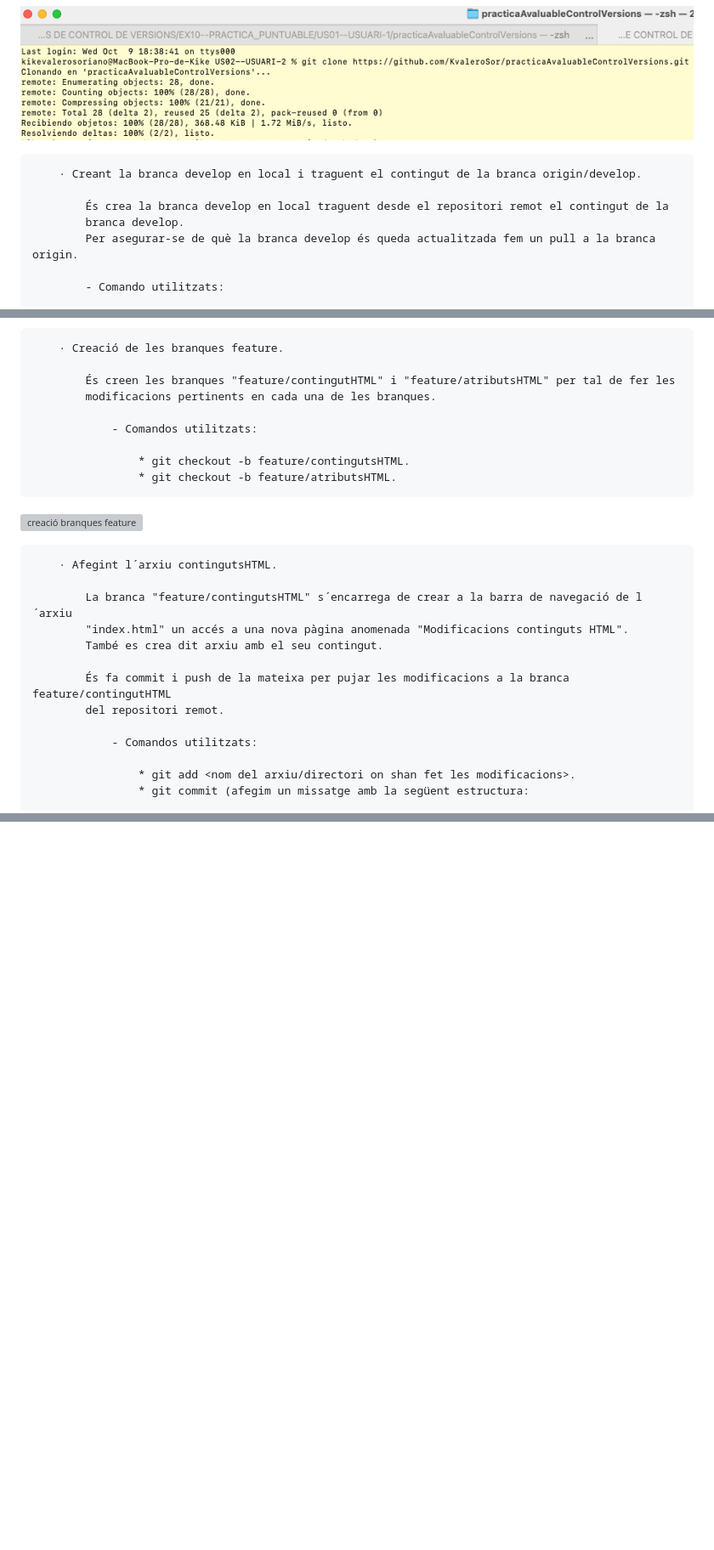
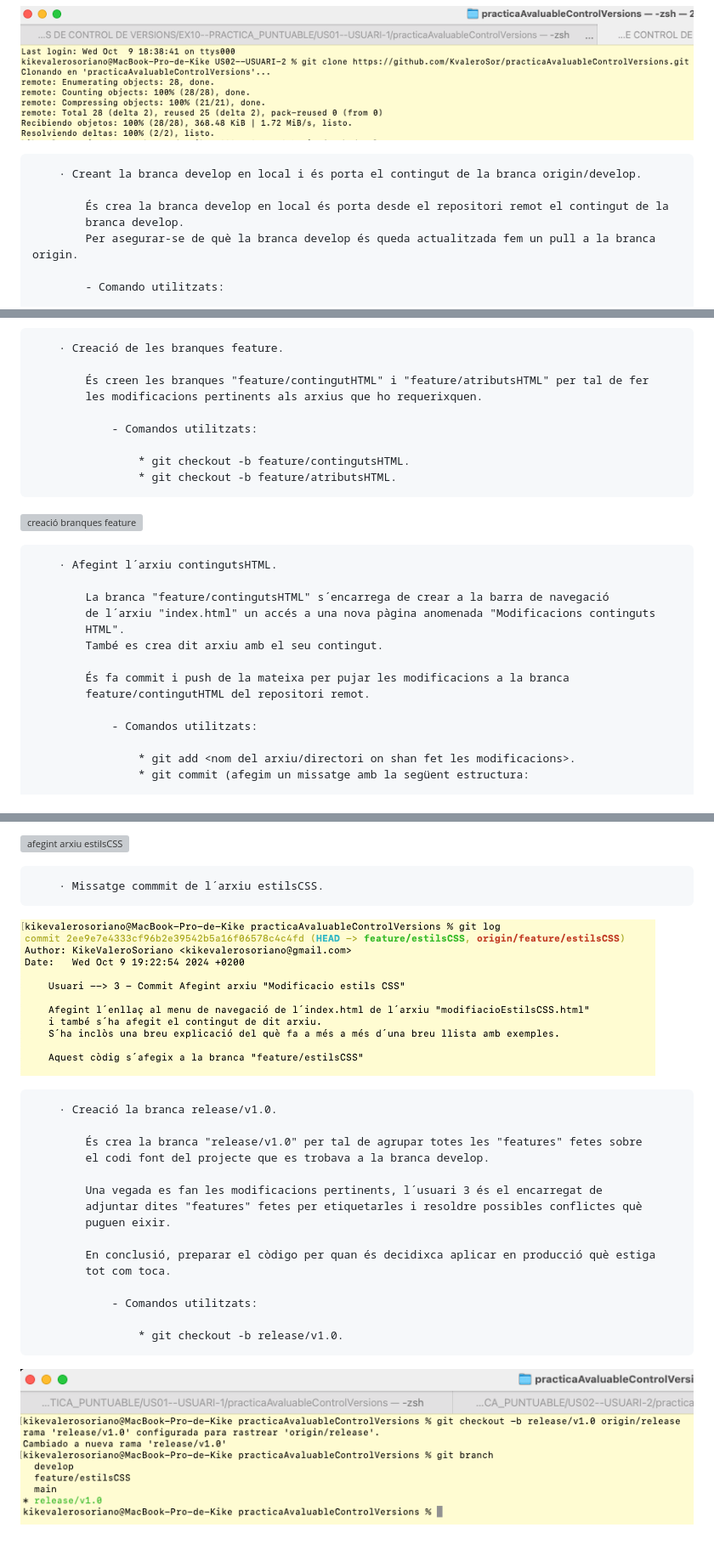
Before and after one commit to KvaleroSor/practicaAvaluableControlVersions, a Markdown page: README.md, 3 parts joined by grey strips. Shown: that part at 85% size. Drawn GitHub-style; blank space fills up the shorter version; grey boxes are pictures that could not be loaded.

```diff
--- a/README.md
+++ b/README.md
@@ -195,9 +196,9 @@
 
 ![clonacio repositori usuari 2](./CA02--CAPTURA_PANTALLA-2/1-%20clonant%20repositori.png)
 
-        · Creant la branca develop en local i traguent el contingut de la branca origin/develop.
+        · Creant la branca develop en local i és porta el contingut de la branca origin/develop.
 
-            És crea la branca develop en local traguent desde el repositori remot el contingut de la
+            És crea la branca develop en local és porta desde el repositori remot el contingut de la
             branca develop.
             Per asegurar-se de què la branca develop és queda actualitzada fem un pull a la branca origin.
 
@@ -210,8 +211,8 @@
 
         · Creació de les branques feature.
 
-            És creen les branques "feature/contingutHTML" i "feature/atributsHTML" per tal de fer les
-            modificacions pertinents en cada una de les branques.
+            És creen les branques "feature/contingutHTML" i "feature/atributsHTML" per tal de fer
+            les modificacions pertinents als arxius que ho requerixquen.
 
                 - Comandos utilitzats:
 
@@ -222,12 +223,13 @@
 
         · Afegint l´arxiu contingutsHTML.
 
-            La branca "feature/contingutsHTML" s´encarrega de crear a la barra de navegació de l´arxiu
-            "index.html" un accés a una nova pàgina anomenada "Modificacions continguts HTML".
+            La branca "feature/contingutsHTML" s´encarrega de crear a la barra de navegació
+            de l´arxiu "index.html" un accés a una nova pàgina anomenada "Modificacions continguts
+            HTML".
             També es crea dit arxiu amb el seu contingut.
 
-            És fa commit i push de la mateixa per pujar les modificacions a la branca feature/contingutHTML
-            del repositori remot.
+            És fa commit i push de la mateixa per pujar les modificacions a la branca
+            feature/contingutHTML del repositori remot.
 
                 - Comandos utilitzats:
 
@@ -265,0 +325,23 @@
+![afegint arxiu estilsCSS](./CA03--CAPTURA_PANTALLA-3/4-%20afegint%20arxius%20estilscss%20al%20repo%20.png)
+
+        · Missatge commmit de l´arxiu estilsCSS.
+
+![missatge commit](./CA03--CAPTURA_PANTALLA-3/5-%20missatge%20commit%20estilscss.png)
+
+        · Creació la branca release/v1.0.
+
+            És crea la branca "release/v1.0" per tal de agrupar totes les "features" fetes sobre
+            el codi font del projecte que es trobava a la branca develop.
+
+            Una vegada es fan les modificacions pertinents, l´usuari 3 és el encarregat de
+            adjuntar dites "features" fetes per etiquetarles i resoldre possibles conflictes què
+            puguen eixir.
+
+            En conclusió, preparar el còdigo per quan és decidixca aplicar en producció què estiga
+            tot com toca.
+
+                - Comandos utilitzats:
+
+                    * git checkout -b release/v1.0.
+
+![creant branca release](./CA03--CAPTURA_PANTALLA-3/6-%20creant%20branca%20release:v1.0.png)
```
Also changed, not shown: other parts of README.md (+60 -2 lines).
